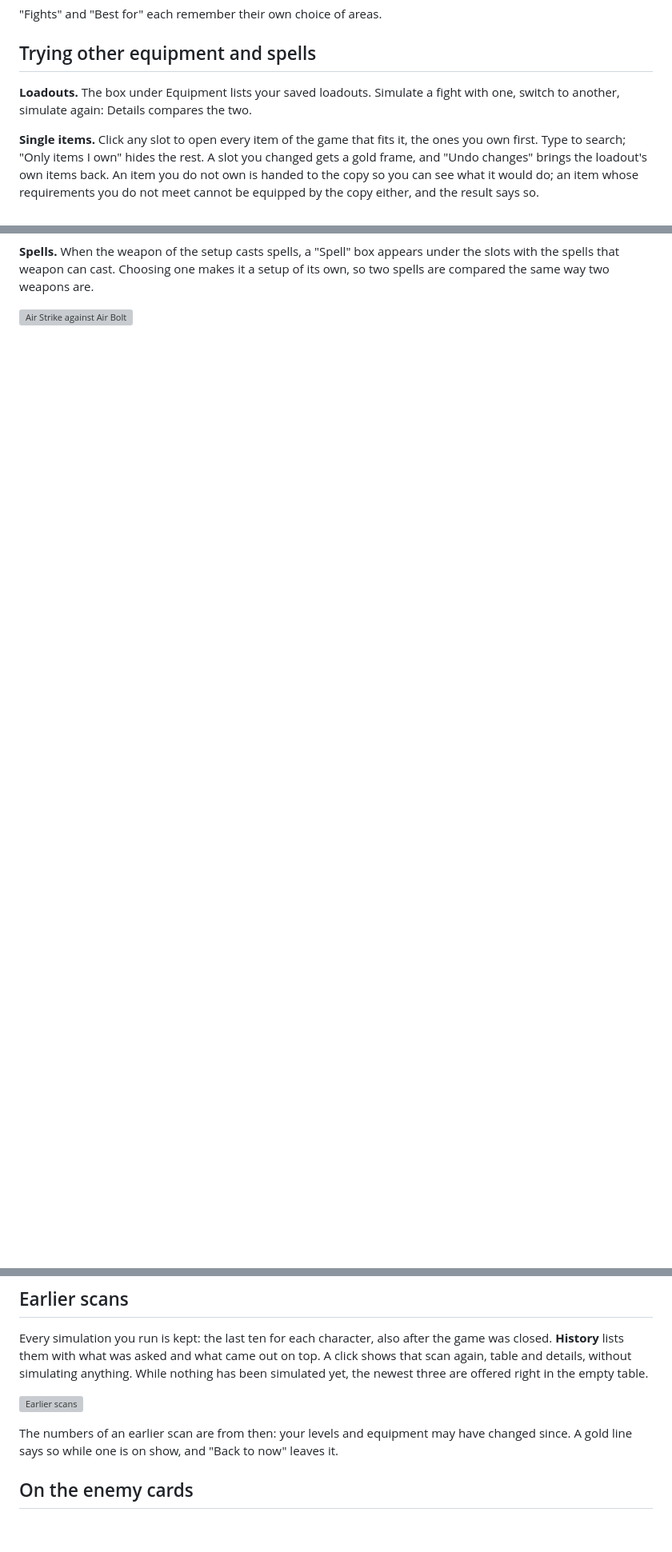
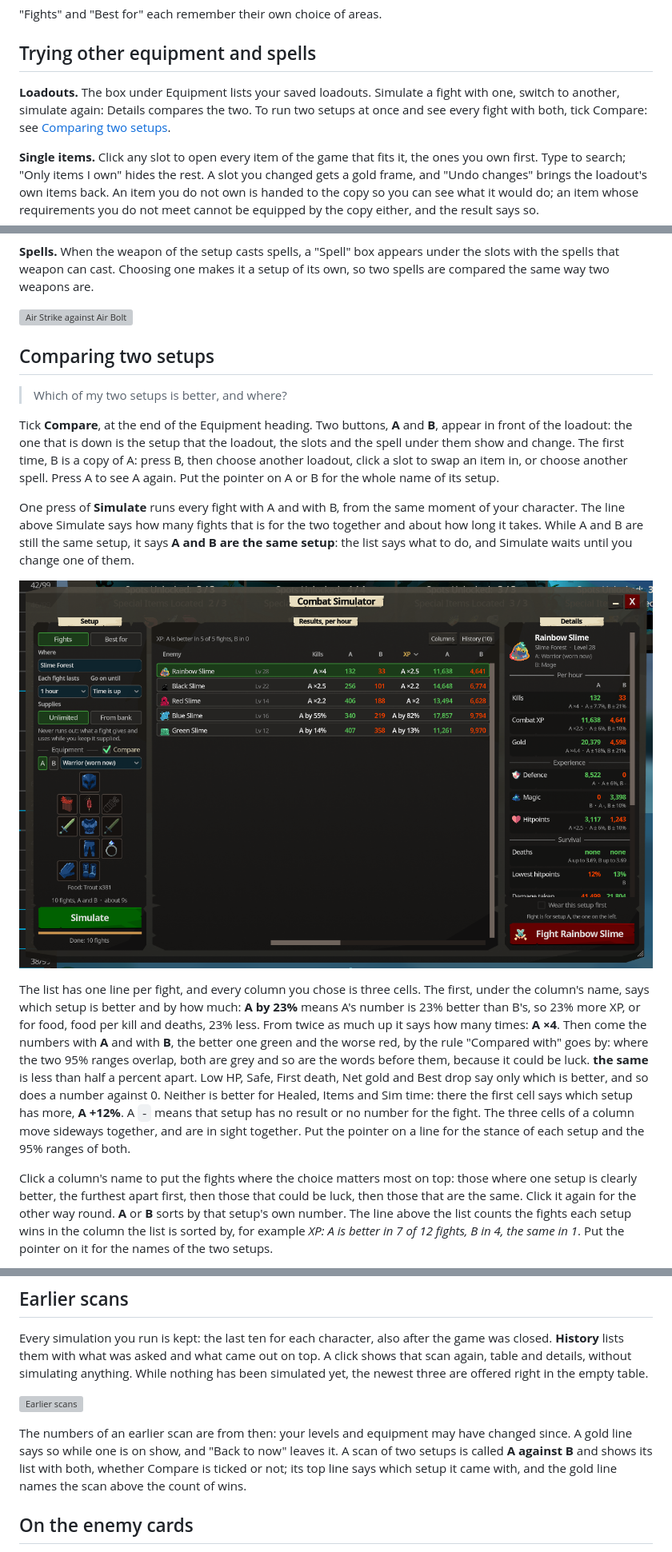
Before and after one commit to 149segolte/melvor-idle-2-qol-mods, a Markdown page: mods/CombatSim/README.md, 3 parts joined by grey strips. Shown at 80% size. Rendered like a GitHub page; pictures changed too: docs/img/combat-simulator-compare-fights.png (added); blank space fills up the shorter version; grey boxes are pictures that could not be loaded.

```diff
--- a/mods/CombatSim/README.md
+++ b/mods/CombatSim/README.md
@@ -258,7 +259,8 @@ fights you have ticked: an area is one fight per enemy in it, a dungeon is one f
 ## Trying other equipment and spells
 
 **Loadouts.** The box under Equipment lists your saved loadouts. Simulate a fight with one, switch to
-another, simulate again: Details compares the two.
+another, simulate again: Details compares the two. To run two setups at once and see every fight with both,
+tick Compare: see [Comparing two setups](#comparing-two-setups).
 
 **Single items.** Click any slot to open every item of the game that fits it, the ones you own first. Type
 to search; "Only items I own" hides the rest. A slot you changed gets a gold frame, and "Undo changes"
@@ -286,3 +288,38 @@ that weapon can cast. Choosing one makes it a setup of its own, so two spells ar
 weapons are.
 
 ![Air Strike against Air Bolt](../../docs/img/combat-simulator-spell.png)
+
+## Comparing two setups
+
+> Which of my two setups is better, and where?
+
+Tick **Compare**, at the end of the Equipment heading. Two buttons, **A** and **B**, appear in front of the
+loadout: the one that is down is the setup that the loadout, the slots and the spell under them show and
+change. The first time, B is a copy of A: press B, then choose another loadout, click a slot to swap an item
+in, or choose another spell. Press A to see A again. Put the pointer on A or B for the whole name of its
+setup.
+
+One press of **Simulate** runs every fight with A and with B, from the same moment of your character. The line
+above Simulate says how many fights that is for the two together and about how long it takes. While A and B
+are still the same setup, it says **A and B are the same setup**: the list says what to do, and Simulate
+waits until you change one of them.
+
+![Compare in Fights: Warrior (A) against Mage (B), the better side and both numbers under each column, the count above the list, Details side by side](../../docs/img/combat-simulator-compare-fights.png)
+
+The list has one line per fight, and every column you chose is three cells. The first, under the column's
+name, says which setup is better and by how much: **A by 23%** means A's number is 23% better than B's, so 23%
+more XP, or for food, food per kill and deaths, 23% less. From twice as much up it says how many times:
+**A ×4**. Then come the numbers with **A** and with **B**, the better one green and the worse red, by the rule
+"Compared with" goes by: where the two 95% ranges overlap, both are grey and so are the words before them,
+because it could be luck. **the same** is less than half a percent apart. Low HP, Safe, First death, Net gold
+and Best drop say only which is better, and so does a number against 0. Neither is better for Healed, Items
+and Sim time: there the first cell says which setup has more, **A +12%**. A `-` means that setup has no result
+or no number for the fight. The three cells of a column move sideways together, and are in sight together.
+Put the pointer on a line for the stance of each setup and the 95% ranges of both.
+
+Click a column's name to put the fights where the choice matters most on top: those where one setup is
+clearly better, the furthest apart first, then those that could be luck, then those that are the same. Click
+it again for the other way round. **A** or **B** sorts by that setup's own number. The line above the list
+counts the fights each setup wins in the column the list is sorted by, for example *XP: A is better in 7 of
+12 fights, B in 4, the same in 1*. Put the pointer on it for the names of the two setups.
+
@@ -322,7 +379,9 @@ right in the empty table.
 ![Earlier scans](../../docs/img/combat-simulator-history.png)
 
 The numbers of an earlier scan are from then: your levels and equipment may have changed since. A gold line
-says so while one is on show, and "Back to now" leaves it.
+says so while one is on show, and "Back to now" leaves it. A scan of two setups is called **A against B** and
+shows its list with both, whether Compare is ticked or not; its top line says which setup it came with, and
+the gold line names the scan above the count of wins.
 
 ## On the enemy cards
 
```
Also changed, not shown: other parts of mods/CombatSim/README.md (+29 -1 lines), CHANGELOG.md (+4 -0 lines), docs/img/combat-simulator-compare-best.png (added), 13 other files.
